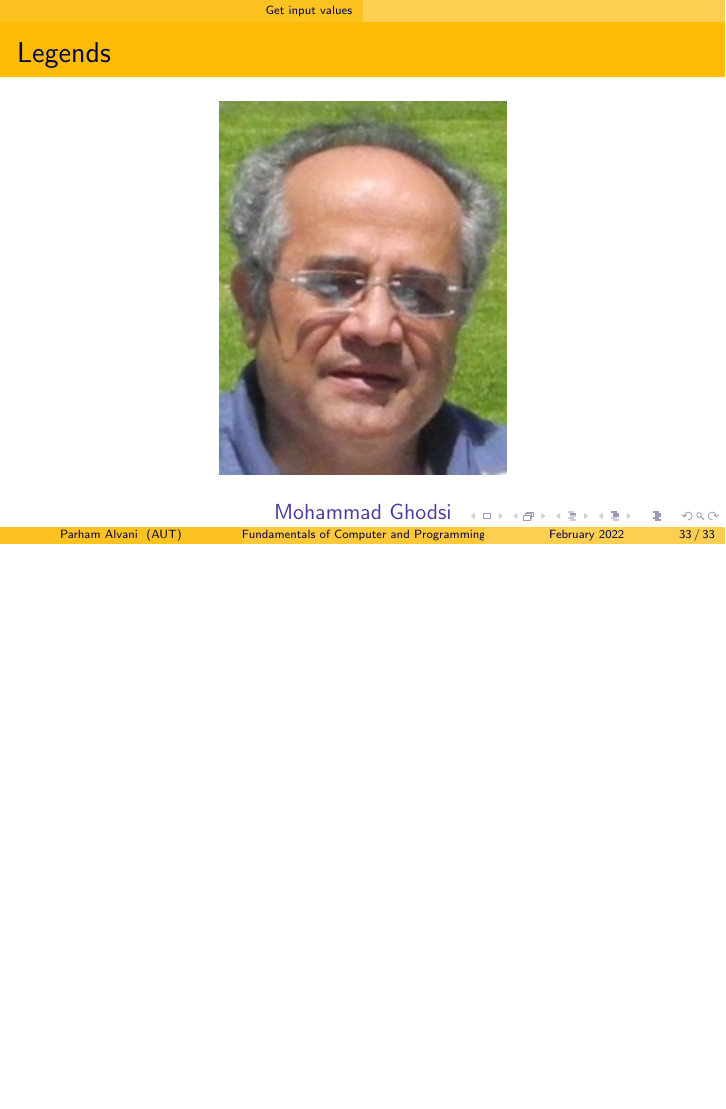
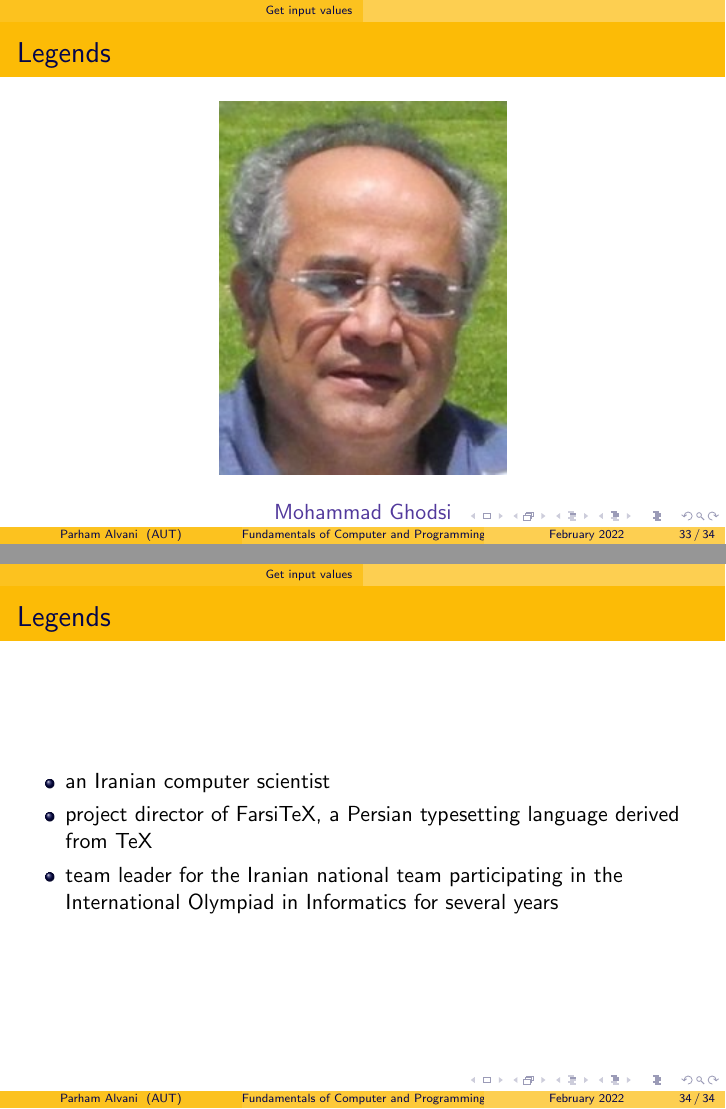
Before and after one commit to 1995parham-teaching/c-lecture, LaTeX slides (lecture-5/main.tex): page 34 of 34 before the commit and pages 34 and 35 of 35 after it, the two joined at a grey line, the shorter picture padded with empty space. Compiled offline with pdfLaTeX.

Commit message:
feat: update lecture-5
Former-commit-id: a70bf7d8f5d8cdd38b15a5655cd1f69595e99de6
Former-commit-id: 4a4af8c0eccecce687cef3a6875a2d53556549d1
Former-commit-id: 594b53bb923f98c73e37d7f90bfd44b8231735a0
Former-commit-id: ca9a31c3f8de78da0307f7657454816d6d0f5e54
Former-commit-id: d87fd241ba00848a74bc8c3b8c0d896ece19b04b

```diff
--- a/lecture-5/main.tex
+++ b/lecture-5/main.tex
@@ -564,4 +564,13 @@ Input: 1.0--2 3.0 → a = 1, b = 57, f = 0.0
   \color{Violet} Mohammad Ghodsi
 \end{frame}
 
+\begin{frame}
+  \frametitle{Legends}
+  \begin{itemize}
+    \item an Iranian computer scientist
+    \item project director of FarsiTeX, a Persian typesetting language derived from TeX
+    \item team leader for the Iranian national team participating in the International Olympiad in Informatics for several years
+  \end{itemize}
+\end{frame}
+
 \end{document}
```
